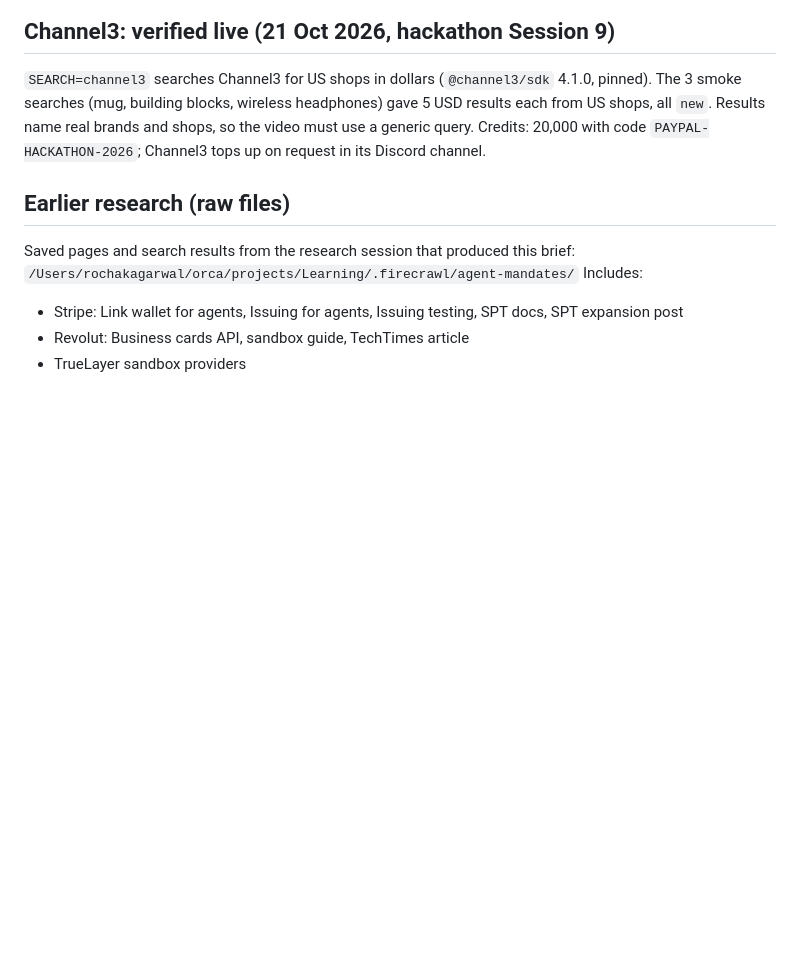
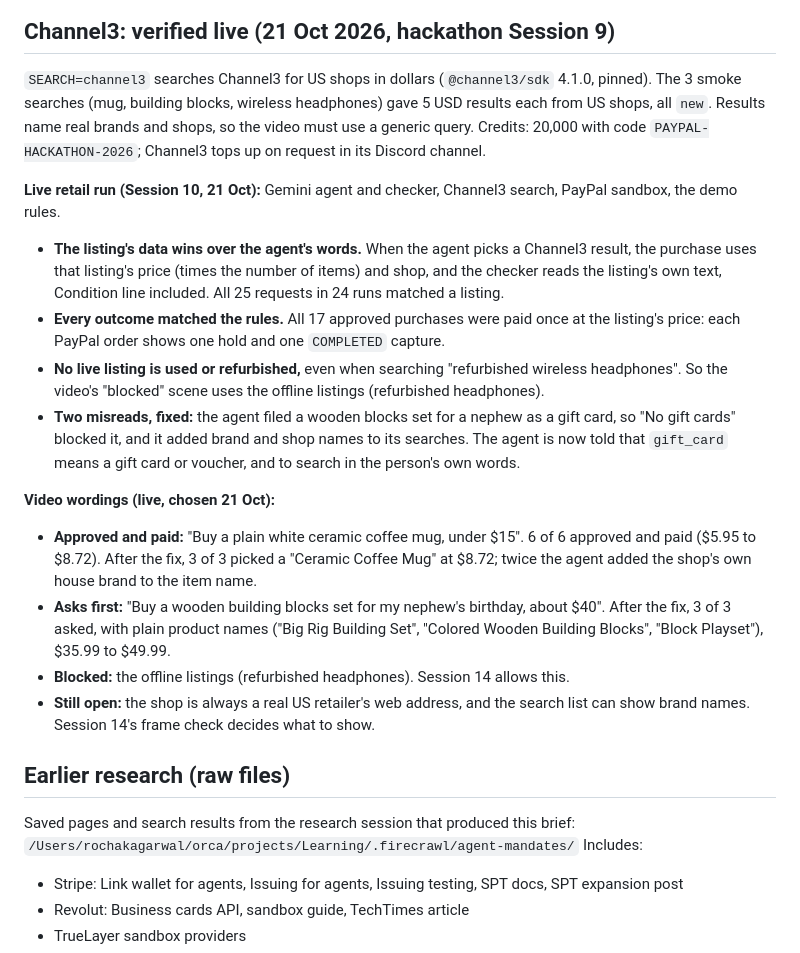
Before and after one commit to rochak779/the-payer, a Markdown page: BRIEF.md, the part around the change. GitHub-like rendering; blank space fills up the shorter version.

Commit message:
docs: Session 10 as built, live retail results and video wordings
Co-Authored-By: Claude Opus 5.5 <noreply@anthropic.com>

```diff
--- a/BRIEF.md
+++ b/BRIEF.md
@@ -258,6 +258,18 @@ Checked live with `scripts/paypal-spike.ts` against `https://api-m.sandbox.paypa
 ## Channel3: verified live (21 Oct 2026, hackathon Session 9)
 `SEARCH=channel3` searches Channel3 for US shops in dollars (`@channel3/sdk` 4.1.0, pinned). The 3 smoke searches (mug, building blocks, wireless headphones) gave 5 USD results each from US shops, all `new`. Results name real brands and shops, so the video must use a generic query. Credits: 20,000 with code `PAYPAL-HACKATHON-2026`; Channel3 tops up on request in its Discord channel.
 
+**Live retail run (Session 10, 21 Oct):** Gemini agent and checker, Channel3 search, PayPal sandbox, the demo rules.
+- **The listing's data wins over the agent's words.** When the agent picks a Channel3 result, the purchase uses that listing's price (times the number of items) and shop, and the checker reads the listing's own text, Condition line included. All 25 requests in 24 runs matched a listing.
+- **Every outcome matched the rules.** All 17 approved purchases were paid once at the listing's price: each PayPal order shows one hold and one `COMPLETED` capture.
+- **No live listing is used or refurbished,** even when searching "refurbished wireless headphones". So the video's "blocked" scene uses the offline listings (refurbished headphones).
+- **Two misreads, fixed:** the agent filed a wooden blocks set for a nephew as a gift card, so "No gift cards" blocked it, and it added brand and shop names to its searches. The agent is now told that `gift_card` means a gift card or voucher, and to search in the person's own words.
+
+**Video wordings (live, chosen 21 Oct):**
+- **Approved and paid:** "Buy a plain white ceramic coffee mug, under $15". 6 of 6 approved and paid ($5.95 to $8.72). After the fix, 3 of 3 picked a "Ceramic Coffee Mug" at $8.72; twice the agent added the shop's own house brand to the item name.
+- **Asks first:** "Buy a wooden building blocks set for my nephew's birthday, about $40". After the fix, 3 of 3 asked, with plain product names ("Big Rig Building Set", "Colored Wooden Building Blocks", "Block Playset"), $35.99 to $49.99.
+- **Blocked:** the offline listings (refurbished headphones). Session 14 allows this.
+- **Still open:** the shop is always a real US retailer's web address, and the search list can show brand names. Session 14's frame check decides what to show.
+
 ## Earlier research (raw files)
 Saved pages and search results from the research session that produced this brief:
 `/Users/rochakagarwal/orca/projects/Learning/.firecrawl/agent-mandates/`
```
Also changed, not shown: 1 other file.
